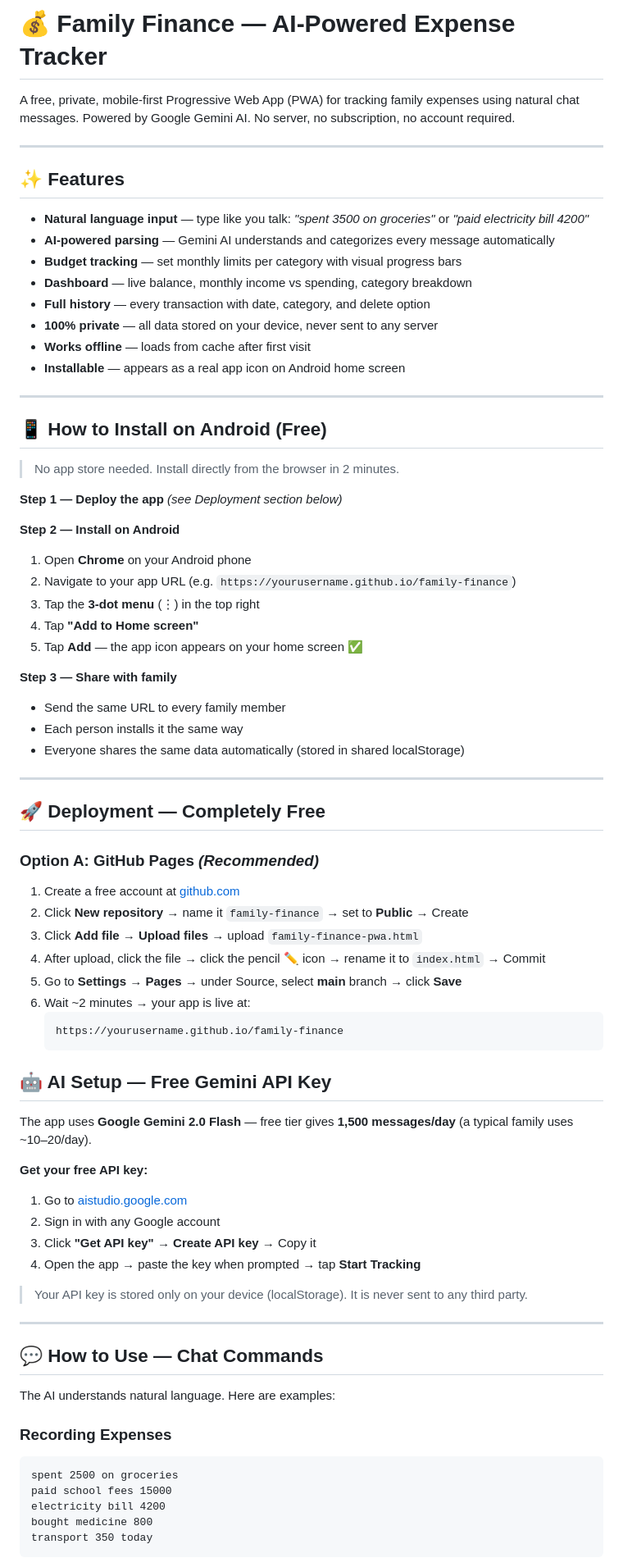
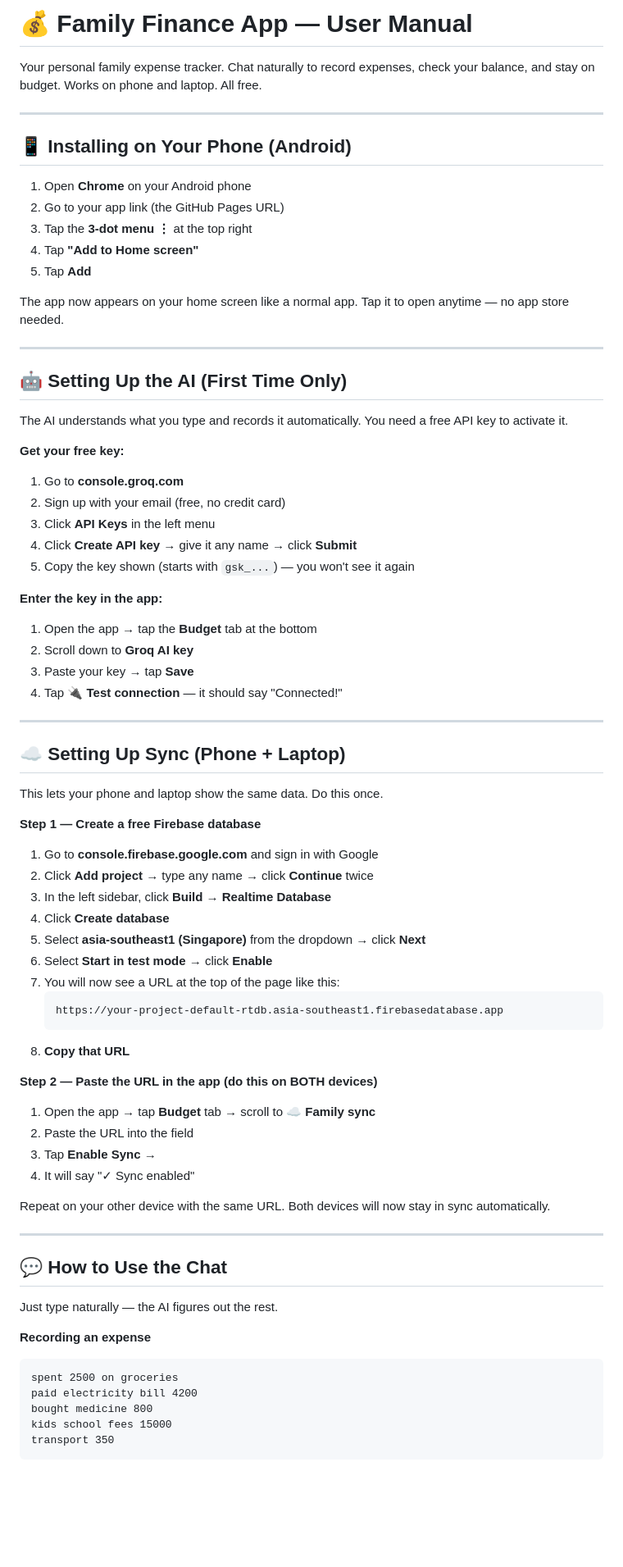
Before and after one commit to Priya-Sivalingam/Family-Finance-AI-Powered-Expense-Tracker, a Markdown page: README.md, the part around one of its changes. Shown at 82% size. Rendered like a GitHub page; blank space fills up the shorter version.

````diff
--- a/README.md
+++ b/README.md
@@ -1,81 +1,77 @@
-# 💰 Family Finance — AI-Powered Expense Tracker
+# 💰 Family Finance App — User Manual
 
-A free, private, mobile-first Progressive Web App (PWA) for tracking family expenses using natural chat messages. Powered by Google Gemini AI. No server, no subscription, no account required.
+Your personal family expense tracker. Chat naturally to record expenses, check your balance, and stay on budget. Works on phone and laptop. All free.
 
 ---
 
-## ✨ Features
+## 📱 Installing on Your Phone (Android)
 
-- **Natural language input** — type like you talk: *"spent 3500 on groceries"* or *"paid electricity bill 4200"*
-- **AI-powered parsing** — Gemini AI understands and categorizes every message automatically
-- **Budget tracking** — set monthly limits per category with visual progress bars
-- **Dashboard** — live balance, monthly income vs spending, category breakdown
-- **Full history** — every transaction with date, category, and delete option
-- **100% private** — all data stored on your device, never sent to any server
-- **Works offline** — loads from cache after first visit
-- **Installable** — appears as a real app icon on Android home screen
+1. Open **Chrome** on your Android phone
+2. Go to your app link (the GitHub Pages URL)
+3. Tap the **3-dot menu ⋮** at the top right
+4. Tap **"Add to Home screen"**
+5. Tap **Add**
+
+The app now appears on your home screen like a normal app. Tap it to open anytime — no app store needed.
 
 ---
 
-## 📱 How to Install on Android (Free)
+## 🤖 Setting Up the AI (First Time Only)
 
-> No app store needed. Install directly from the browser in 2 minutes.
+The AI understands what you type and records it automatically. You need a free API key to activate it.
 
-**Step 1 — Deploy the app** *(see Deployment section below)*
+**Get your free key:**
+1. Go to **console.groq.com**
+2. Sign up with your email (free, no credit card)
+3. Click **API Keys** in the left menu
+4. Click **Create API key** → give it any name → click **Submit**
+5. Copy the key shown (starts with `gsk_...`) — you won't see it again
 
-**Step 2 — Install on Android**
-1. Open **Chrome** on your Android phone
-2. Navigate to your app URL (e.g. `https://yourusername.github.io/family-finance`)
-3. Tap the **3-dot menu** (⋮) in the top right
-4. Tap **"Add to Home screen"**
-5. Tap **Add** — the app icon appears on your home screen ✅
-
-**Step 3 — Share with family**
-- Send the same URL to every family member
-- Each person installs it the same way
-- Everyone shares the same data automatically (stored in shared localStorage)
+**Enter the key in the app:**
+1. Open the app → tap the **Budget** tab at the bottom
+2. Scroll down to **Groq AI key**
+3. Paste your key → tap **Save**
+4. Tap **🔌 Test connection** — it should say "Connected!"
 
 ---
 
-## 🚀 Deployment — Completely Free
+## ☁️ Setting Up Sync (Phone + Laptop)
 
-### Option A: GitHub Pages *(Recommended)*
+This lets your phone and laptop show the same data. Do this once.
 
-1. Create a free account at [github.com](https://github.com)
-2. Click **New repository** → name it `family-finance` → set to **Public** → Create
-3. Click **Add file** → **Upload files** → upload `family-finance-pwa.html`
-4. After upload, click the file → click the pencil ✏️ icon → rename it to `index.html` → Commit
-5. Go to **Settings** → **Pages** → under Source, select **main** branch → click **Save**
-6. Wait ~2 minutes → your app is live at:
+**Step 1 — Create a free Firebase database**
+1. Go to **console.firebase.google.com** and sign in with Google
+2. Click **Add project** → type any name → click **Continue** twice
+3. In the left sidebar, click **Build** → **Realtime Database**
+4. Click **Create database**
+5. Select **asia-southeast1 (Singapore)** from the dropdown → click **Next**
+6. Select **Start in test mode** → click **Enable**
+7. You will now see a URL at the top of the page like this:
    ```
-   https://yourusername.github.io/family-finance
+   https://your-project-default-rtdb.asia-southeast1.firebasedatabase.app
    ```
+8. **Copy that URL**
 
-## 🤖 AI Setup — Free Gemini API Key
+**Step 2 — Paste the URL in the app (do this on BOTH devices)**
+1. Open the app → tap **Budget** tab → scroll to **☁️ Family sync**
+2. Paste the URL into the field
+3. Tap **Enable Sync →**
+4. It will say "✓ Sync enabled"
 
-The app uses **Google Gemini 2.0 Flash** — free tier gives **1,500 messages/day** (a typical family uses ~10–20/day).
-
-**Get your free API key:**
-
-1. Go to [aistudio.google.com](https://aistudio.google.com)
-2. Sign in with any Google account
-3. Click **"Get API key"** → **Create API key** → Copy it
-4. Open the app → paste the key when prompted → tap **Start Tracking**
-
-> Your API key is stored only on your device (localStorage). It is never sent to any third party.
+Repeat on your other device with the same URL. Both devices will now stay in sync automatically.
 
 ---
 
-## 💬 How to Use — Chat Commands
+## 💬 How to Use the Chat
 
-The AI understands natural language. Here are examples:
+Just type naturally — the AI figures out the rest.
 
-### Recording Expenses
+**Recording an expense**
 ```
 spent 2500 on groceries
-paid school fees 15000
-electricity bill 4200
+paid electricity bill 4200
 bought medicine 800
-transport 350 today
+kids school fees 15000
+transport 350
 ```
 
````
Also changed, not shown: other parts of README.md (+53 -67 lines).
